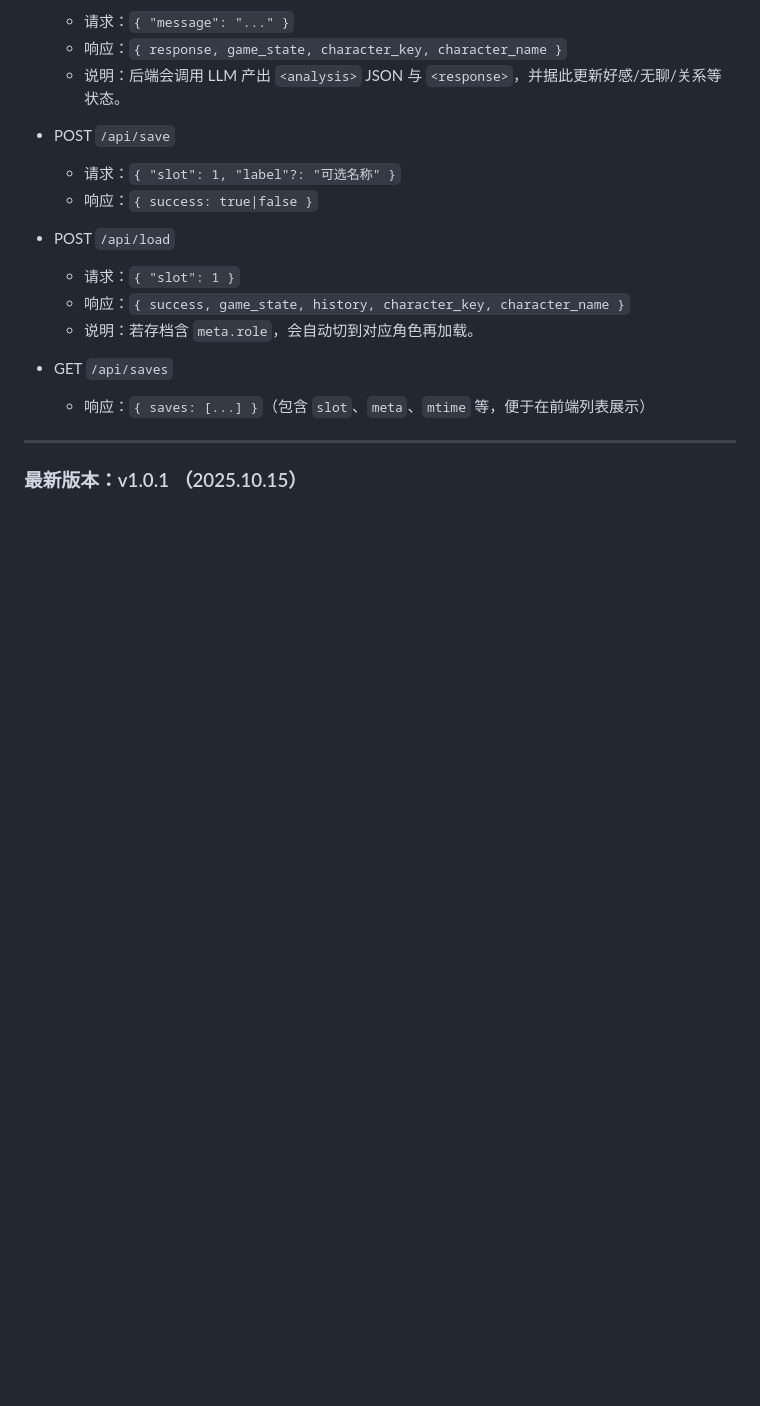
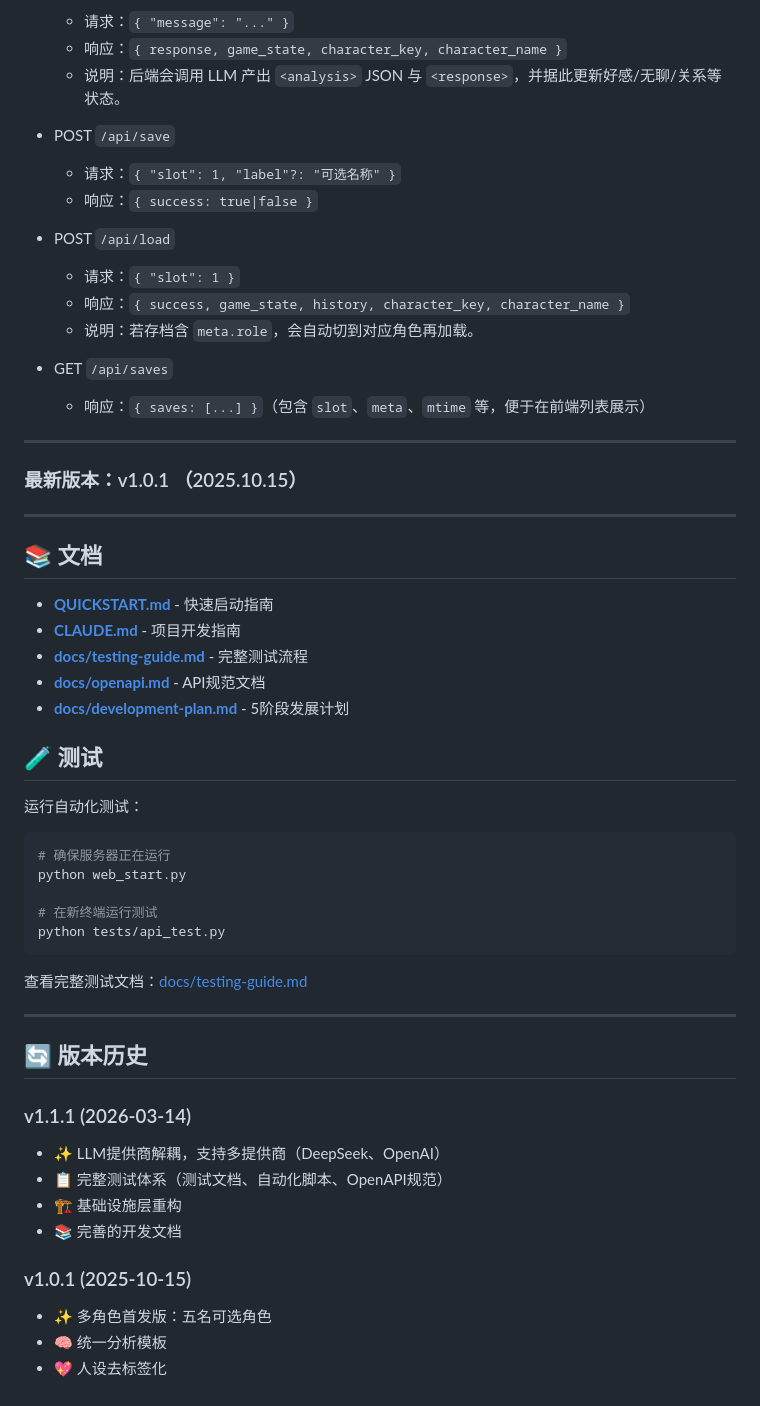
Before and after one commit to ID-WJY001/Lyuyuan_AI, a Markdown page: README.md, the part around one of its changes. Rendered like a GitHub page; blank space fills up the shorter version.

````diff
--- a/README.md
+++ b/README.md
@@ -242,3 +274,40 @@ python3 web_start.py
 ---
 
 ### 最新版本：v1.0.1 （2025.10.15）
+---
+
+## 📚 文档
+
+- **[QUICKSTART.md](QUICKSTART.md)** - 快速启动指南
+- **[CLAUDE.md](CLAUDE.md)** - 项目开发指南
+- **[docs/testing-guide.md](docs/testing-guide.md)** - 完整测试流程
+- **[docs/openapi.md](docs/openapi.md)** - API规范文档
+- **[docs/development-plan.md](docs/development-plan.md)** - 5阶段发展计划
+
+## 🧪 测试
+
+运行自动化测试：
+```bash
+# 确保服务器正在运行
+python web_start.py
+
+# 在新终端运行测试
+python tests/api_test.py
+```
+
+查看完整测试文档：[docs/testing-guide.md](docs/testing-guide.md)
+
+---
+
+## 🔄 版本历史
+
+### v1.1.1 (2026-03-14)
+- ✨ LLM提供商解耦，支持多提供商（DeepSeek、OpenAI）
+- 📋 完整测试体系（测试文档、自动化脚本、OpenAPI规范）
+- 🏗️ 基础设施层重构
+- 📚 完善的开发文档
+
+### v1.0.1 (2025-10-15)
+- ✨ 多角色首发版：五名可选角色
+- 🧠 统一分析模板
+- 💖 人设去标签化
````
Also changed, not shown: other parts of README.md (+40 -8 lines).
